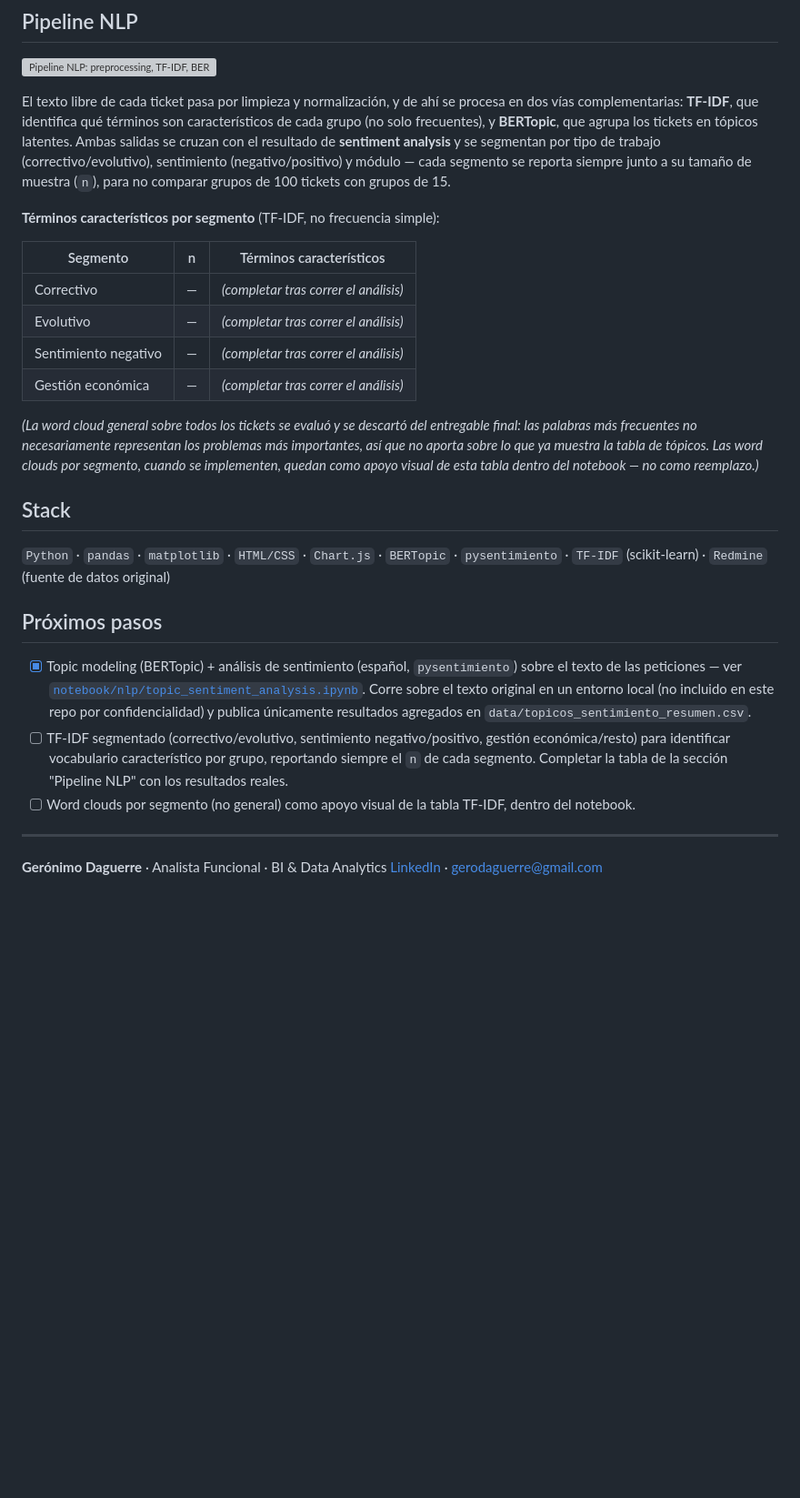
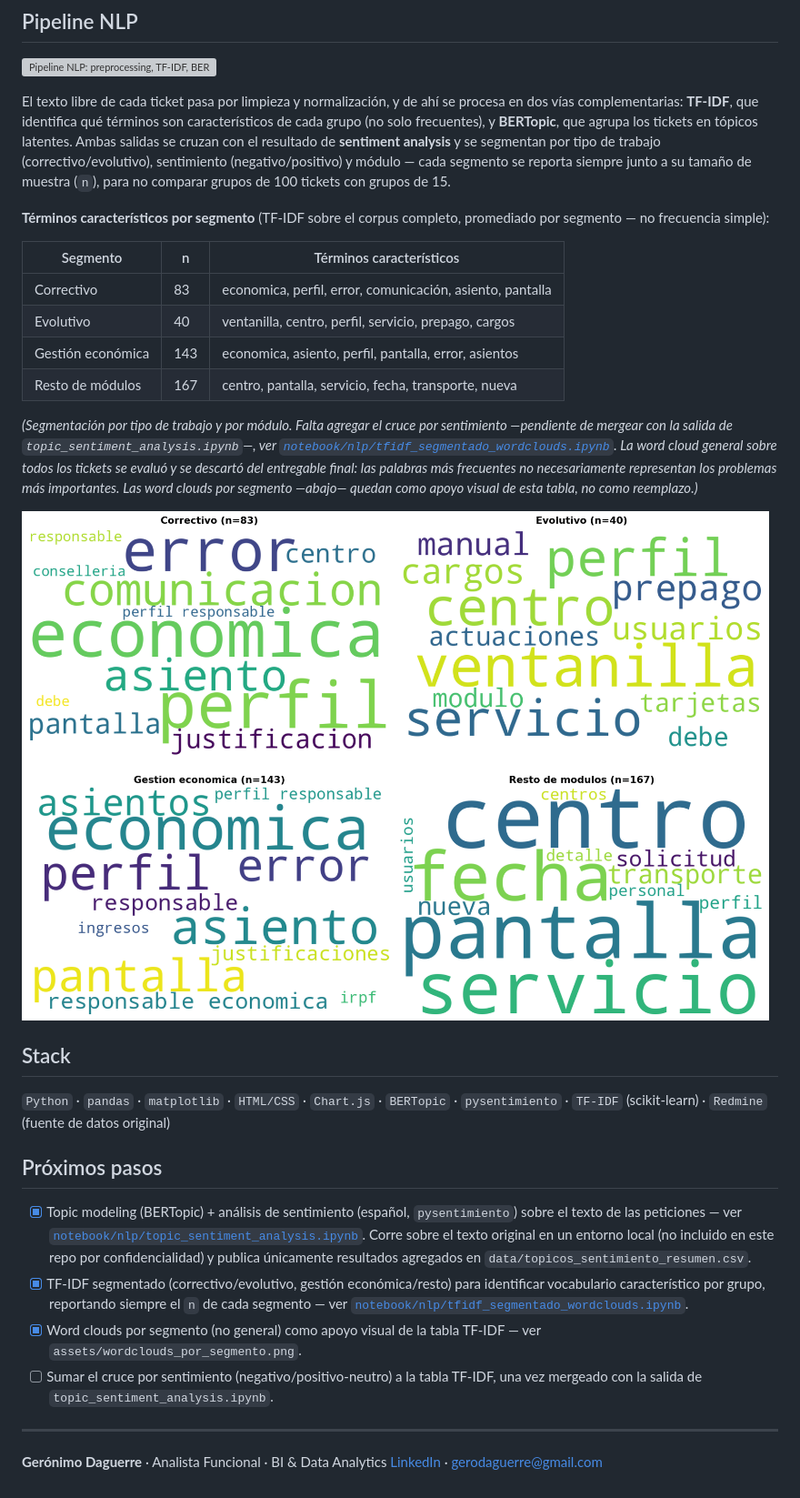
Before and after one commit to gdaguerre-dot/redmine-ops-analytics, a Markdown page: README.md, the part around the change. Shown at 91% size. GitHub-like rendering; blank space fills up the shorter version; grey boxes are pictures that could not be loaded.

```diff
--- a/README.md
+++ b/README.md
@@ -79,16 +79,18 @@ El notebook lee `data/tickets_anonimizado.csv` y regenera los cinco gráficos de
 
 El texto libre de cada ticket pasa por limpieza y normalización, y de ahí se procesa en dos vías complementarias: **TF-IDF**, que identifica qué términos son característicos de cada grupo (no solo frecuentes), y **BERTopic**, que agrupa los tickets en tópicos latentes. Ambas salidas se cruzan con el resultado de **sentiment analysis** y se segmentan por tipo de trabajo (correctivo/evolutivo), sentimiento (negativo/positivo) y módulo — cada segmento se reporta siempre junto a su tamaño de muestra (`n`), para no comparar grupos de 100 tickets con grupos de 15.
 
-**Términos característicos por segmento** (TF-IDF, no frecuencia simple):
+**Términos característicos por segmento** (TF-IDF sobre el corpus completo, promediado por segmento — no frecuencia simple):
 
 | Segmento | n | Términos característicos |
 |---|---|---|
-| Correctivo | — | *(completar tras correr el análisis)* |
-| Evolutivo | — | *(completar tras correr el análisis)* |
-| Sentimiento negativo | — | *(completar tras correr el análisis)* |
-| Gestión económica | — | *(completar tras correr el análisis)* |
+| Correctivo | 83 | economica, perfil, error, comunicación, asiento, pantalla |
+| Evolutivo | 40 | ventanilla, centro, perfil, servicio, prepago, cargos |
+| Gestión económica | 143 | economica, asiento, perfil, pantalla, error, asientos |
+| Resto de módulos | 167 | centro, pantalla, servicio, fecha, transporte, nueva |
 
-*(La word cloud general sobre todos los tickets se evaluó y se descartó del entregable final: las palabras más frecuentes no necesariamente representan los problemas más importantes, así que no aporta sobre lo que ya muestra la tabla de tópicos. Las word clouds por segmento, cuando se implementen, quedan como apoyo visual de esta tabla dentro del notebook — no como reemplazo.)*
+*(Segmentación por tipo de trabajo y por módulo. Falta agregar el cruce por sentimiento —pendiente de mergear con la salida de `topic_sentiment_analysis.ipynb`—, ver [`notebook/nlp/tfidf_segmentado_wordclouds.ipynb`](https://github.com/gdaguerre-dot/redmine-ops-analytics/blob/main/notebook/nlp/tfidf_segmentado_wordclouds.ipynb). La word cloud general sobre todos los tickets se evaluó y se descartó del entregable final: las palabras más frecuentes no necesariamente representan los problemas más importantes. Las word clouds por segmento —abajo— quedan como apoyo visual de esta tabla, no como reemplazo.)*
+
+![Nubes de palabras por segmento, generadas a partir de los pesos TF-IDF](https://github.com/gdaguerre-dot/redmine-ops-analytics/raw/main/assets/wordclouds_por_segmento.png)
 
 ## Stack
 
@@ -97,8 +99,9 @@ El texto libre de cada ticket pasa por limpieza y normalización, y de ahí se p
 ## Próximos pasos
 
 - [x] Topic modeling (BERTopic) + análisis de sentimiento (español, `pysentimiento`) sobre el texto de las peticiones — ver [`notebook/nlp/topic_sentiment_analysis.ipynb`](https://github.com/gdaguerre-dot/redmine-ops-analytics/blob/main/notebook/nlp/topic_sentiment_analysis.ipynb). Corre sobre el texto original en un entorno local (no incluido en este repo por confidencialidad) y publica únicamente resultados agregados en `data/topicos_sentimiento_resumen.csv`.
-- [ ] TF-IDF segmentado (correctivo/evolutivo, sentimiento negativo/positivo, gestión económica/resto) para identificar vocabulario característico por grupo, reportando siempre el `n` de cada segmento. Completar la tabla de la sección "Pipeline NLP" con los resultados reales.
-- [ ] Word clouds por segmento (no general) como apoyo visual de la tabla TF-IDF, dentro del notebook.
+- [x] TF-IDF segmentado (correctivo/evolutivo, gestión económica/resto) para identificar vocabulario característico por grupo, reportando siempre el `n` de cada segmento — ver [`notebook/nlp/tfidf_segmentado_wordclouds.ipynb`](https://github.com/gdaguerre-dot/redmine-ops-analytics/blob/main/notebook/nlp/tfidf_segmentado_wordclouds.ipynb).
+- [x] Word clouds por segmento (no general) como apoyo visual de la tabla TF-IDF — ver `assets/wordclouds_por_segmento.png`.
+- [ ] Sumar el cruce por sentimiento (negativo/positivo-neutro) a la tabla TF-IDF, una vez mergeado con la salida de `topic_sentiment_analysis.ipynb`.
 
 ---
 
```
